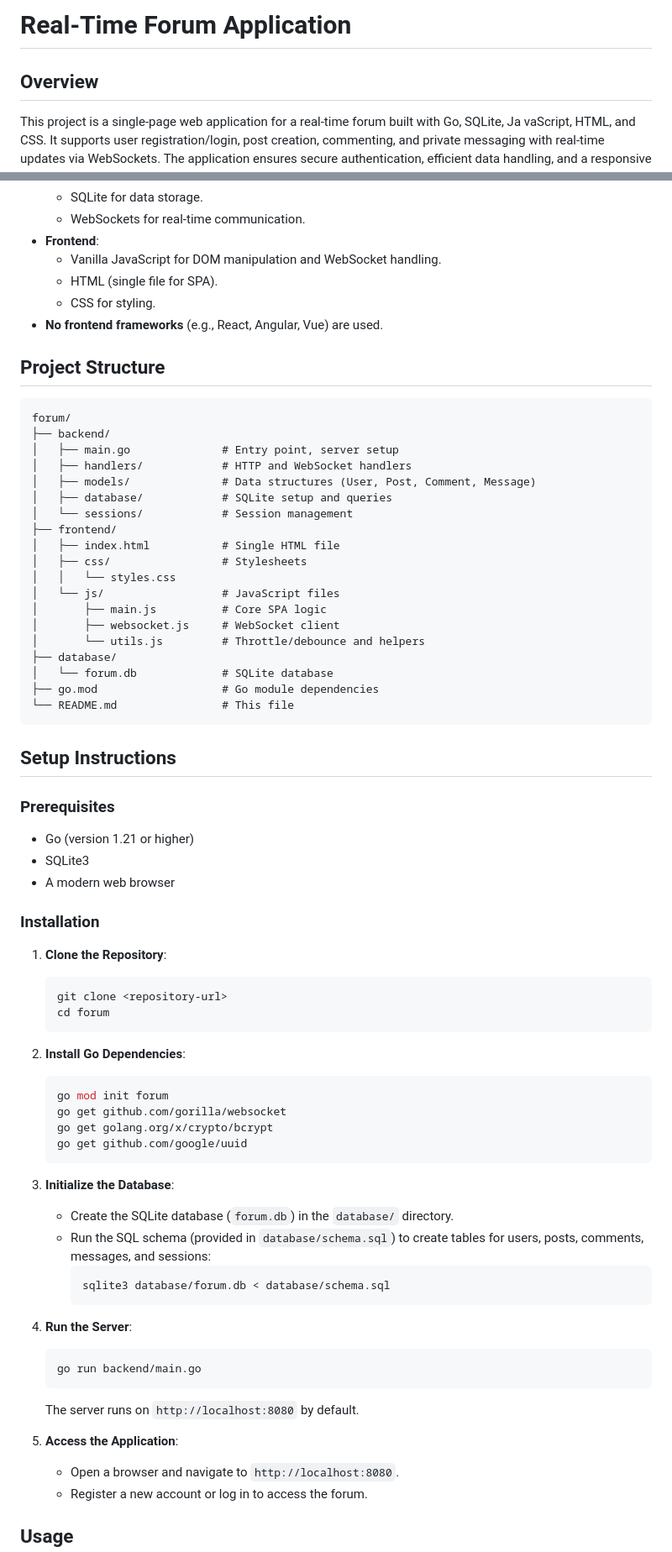
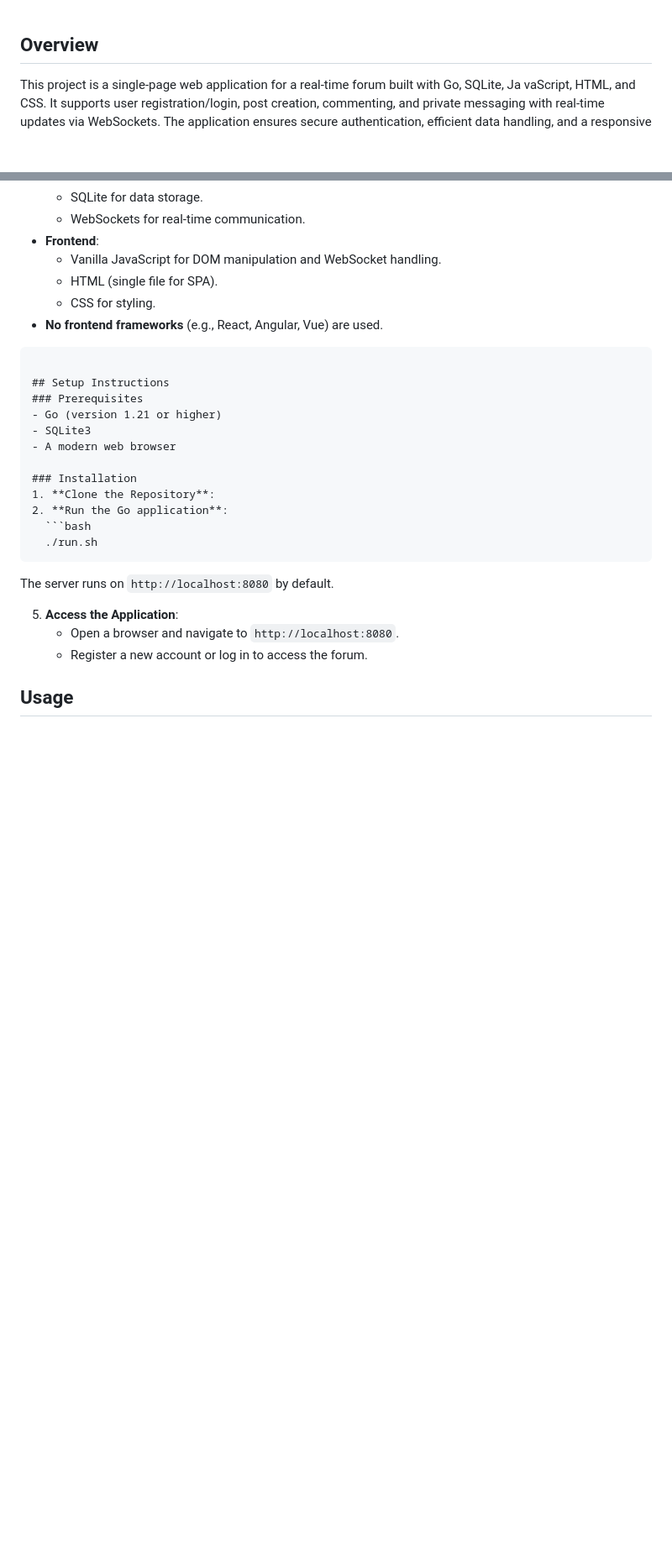
Before and after one commit to uma-oo/NowTalks, a Markdown page: README.md, 2 parts joined by grey strips. Shown at 84% size. GitHub-like rendering; blank space fills up the shorter version.

````diff
--- a/README.md
+++ b/README.md
@@ -1,5 +1,3 @@
-# Real-Time Forum Application
-
 ## Overview
 This project is a single-page web application for a real-time forum built with Go, SQLite, Ja vaScript, HTML, and CSS. It supports user registration/login, post creation, commenting, and private messaging with real-time updates via WebSockets. The application ensures secure authentication, efficient data handling, and a responsive user interface without using frontend frameworks.
 
@@ -34,31 +32,7 @@ This project is a single-page web application for a real-time forum built with G
   - HTML (single file for SPA).
   - CSS for styling.
 - **No frontend frameworks** (e.g., React, Angular, Vue) are used.
-
-## Project Structure
 ```
-forum/
-├── backend/
-│   ├── main.go              # Entry point, server setup
-│   ├── handlers/            # HTTP and WebSocket handlers
-│   ├── models/              # Data structures (User, Post, Comment, Message)
-│   ├── database/            # SQLite setup and queries
-│   └── sessions/            # Session management
-├── frontend/
-│   ├── index.html           # Single HTML file
-│   ├── css/                 # Stylesheets
-│   │   └── styles.css
-│   └── js/                  # JavaScript files
-│       ├── main.js          # Core SPA logic
-│       ├── websocket.js     # WebSocket client
-│       └── utils.js         # Throttle/debounce and helpers
-├── database/
-│   └── forum.db             # SQLite database
-├── go.mod                   # Go module dependencies
-└── README.md                # This file
-```
-
-
 
 ## Setup Instructions
 ### Prerequisites
@@ -68,29 +42,9 @@ forum/
 
 ### Installation
 1. **Clone the Repository**:
-   ```bash
-   git clone <repository-url>
-   cd forum
-   ```
-
-2. **Install Go Dependencies**:
-   ```bash
-   go mod init forum
-   go get github.com/gorilla/websocket
-   go get golang.org/x/crypto/bcrypt
-   go get github.com/google/uuid
-   ```
-
-3. **Initialize the Database**:
-   - Create the SQLite database (`forum.db`) in the `database/` directory.
-   - Run the SQL schema (provided in `database/schema.sql`) to create tables for users, posts, comments, messages, and sessions:
-     ```bash
-     sqlite3 database/forum.db < database/schema.sql
-     ```
-
-4. **Run the Server**:
-   ```bash
-   go run backend/main.go
+2. **Run the Go application**:
+  ```bash
+  ./run.sh
    ```
    The server runs on `http://localhost:8080` by default.
 
````
Also changed, not shown: other parts of README.md (+1 -27 lines).
